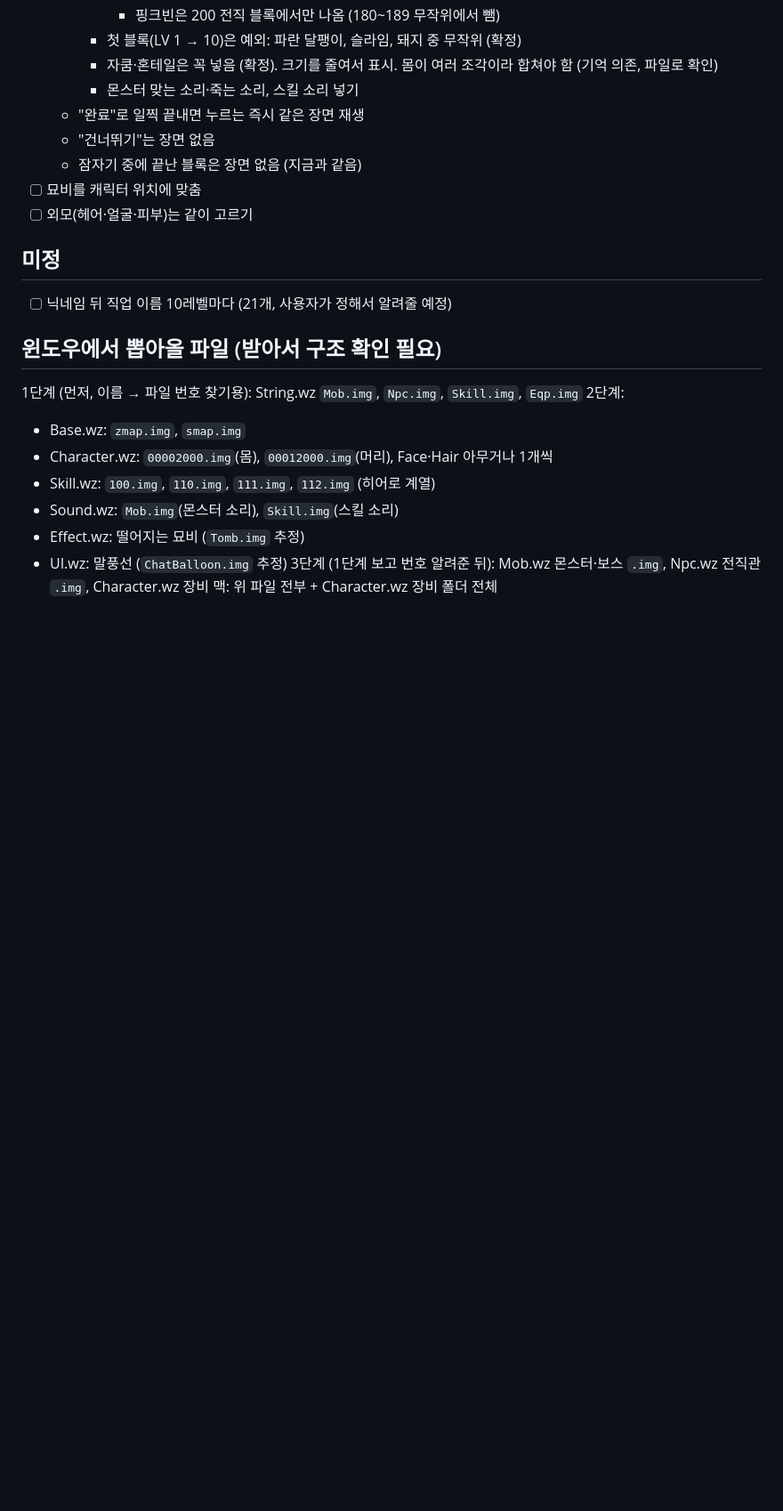
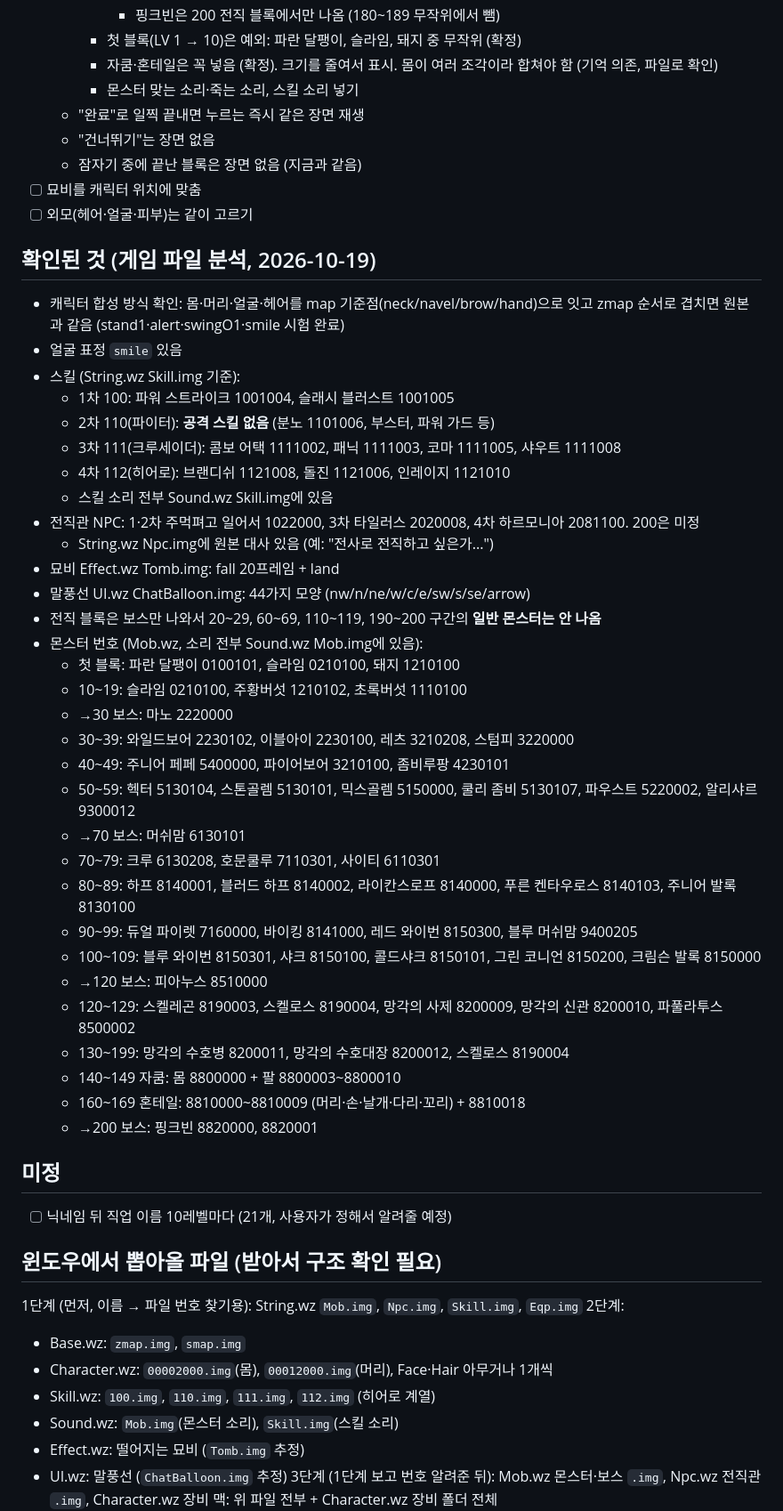
Before and after one commit to eturn03/repo, a Markdown page: ROADMAP.md, the part around the change. Shown at 89% size. GitHub-like rendering; blank space fills up the shorter version.

Commit message:
Roadmap: record IDs and findings from the game-file analysis
Co-Authored-By: Claude Opus 5.5 <noreply@anthropic.com>
Claude-Session: https://claude.ai/code/session_01HPfg5yNjKFghhKCsqUu37A

```diff
--- a/ROADMAP.md
+++ b/ROADMAP.md
@@ -54,6 +54,39 @@
 - [ ] 묘비를 캐릭터 위치에 맞춤
 - [ ] 외모(헤어·얼굴·피부)는 같이 고르기
 
+## 확인된 것 (게임 파일 분석, 2026-10-19)
+- 캐릭터 합성 방식 확인: 몸·머리·얼굴·헤어를 map 기준점(neck/navel/brow/hand)으로 잇고 zmap 순서로 겹치면 원본과 같음 (stand1·alert·swingO1·smile 시험 완료)
+- 얼굴 표정 `smile` 있음
+- 스킬 (String.wz Skill.img 기준):
+  - 1차 100: 파워 스트라이크 1001004, 슬래시 블러스트 1001005
+  - 2차 110(파이터): **공격 스킬 없음** (분노 1101006, 부스터, 파워 가드 등)
+  - 3차 111(크루세이더): 콤보 어택 1111002, 패닉 1111003, 코마 1111005, 샤우트 1111008
+  - 4차 112(히어로): 브랜디쉬 1121008, 돌진 1121006, 인레이지 1121010
+  - 스킬 소리 전부 Sound.wz Skill.img에 있음
+- 전직관 NPC: 1·2차 주먹펴고 일어서 1022000, 3차 타일러스 2020008, 4차 하르모니아 2081100. 200은 미정
+  - String.wz Npc.img에 원본 대사 있음 (예: "전사로 전직하고 싶은가...")
+- 묘비 Effect.wz Tomb.img: fall 20프레임 + land
+- 말풍선 UI.wz ChatBalloon.img: 44가지 모양 (nw/n/ne/w/c/e/sw/s/se/arrow)
+- 전직 블록은 보스만 나와서 20~29, 60~69, 110~119, 190~200 구간의 **일반 몬스터는 안 나옴**
+- 몬스터 번호 (Mob.wz, 소리 전부 Sound.wz Mob.img에 있음):
+  - 첫 블록: 파란 달팽이 0100101, 슬라임 0210100, 돼지 1210100
+  - 10~19: 슬라임 0210100, 주황버섯 1210102, 초록버섯 1110100
+  - →30 보스: 마노 2220000
+  - 30~39: 와일드보어 2230102, 이블아이 2230100, 레츠 3210208, 스텀피 3220000
+  - 40~49: 주니어 페페 5400000, 파이어보어 3210100, 좀비루팡 4230101
+  - 50~59: 헥터 5130104, 스톤골렘 5130101, 믹스골렘 5150000, 쿨리 좀비 5130107, 파우스트 5220002, 알리샤르 9300012
+  - →70 보스: 머쉬맘 6130101
+  - 70~79: 크루 6130208, 호문쿨루 7110301, 사이티 6110301
+  - 80~89: 하프 8140001, 블러드 하프 8140002, 라이칸스로프 8140000, 푸른 켄타우로스 8140103, 주니어 발록 8130100
+  - 90~99: 듀얼 파이렛 7160000, 바이킹 8141000, 레드 와이번 8150300, 블루 머쉬맘 9400205
+  - 100~109: 블루 와이번 8150301, 샤크 8150100, 콜드샤크 8150101, 그린 코니언 8150200, 크림슨 발록 8150000
+  - →120 보스: 피아누스 8510000
+  - 120~129: 스켈레곤 8190003, 스켈로스 8190004, 망각의 사제 8200009, 망각의 신관 8200010, 파풀라투스 8500002
+  - 130~199: 망각의 수호병 8200011, 망각의 수호대장 8200012, 스켈로스 8190004
+  - 140~149 자쿰: 몸 8800000 + 팔 8800003~8800010
+  - 160~169 혼테일: 8810000~8810009 (머리·손·날개·다리·꼬리) + 8810018
+  - →200 보스: 핑크빈 8820000, 8820001
+
 ## 미정
 - [ ] 닉네임 뒤 직업 이름 10레벨마다 (21개, 사용자가 정해서 알려줄 예정)
 
```
